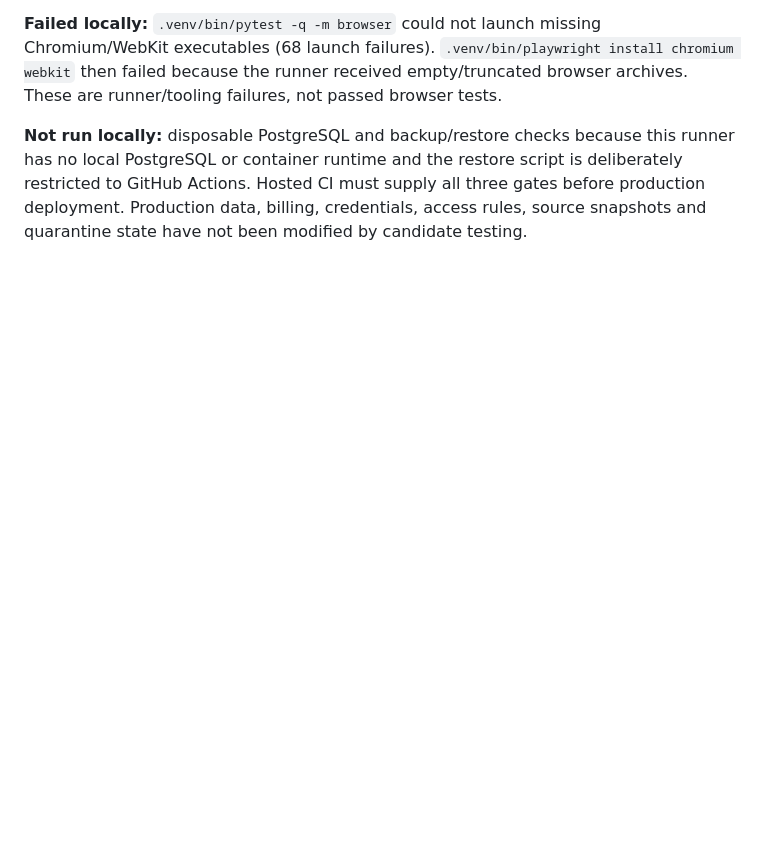
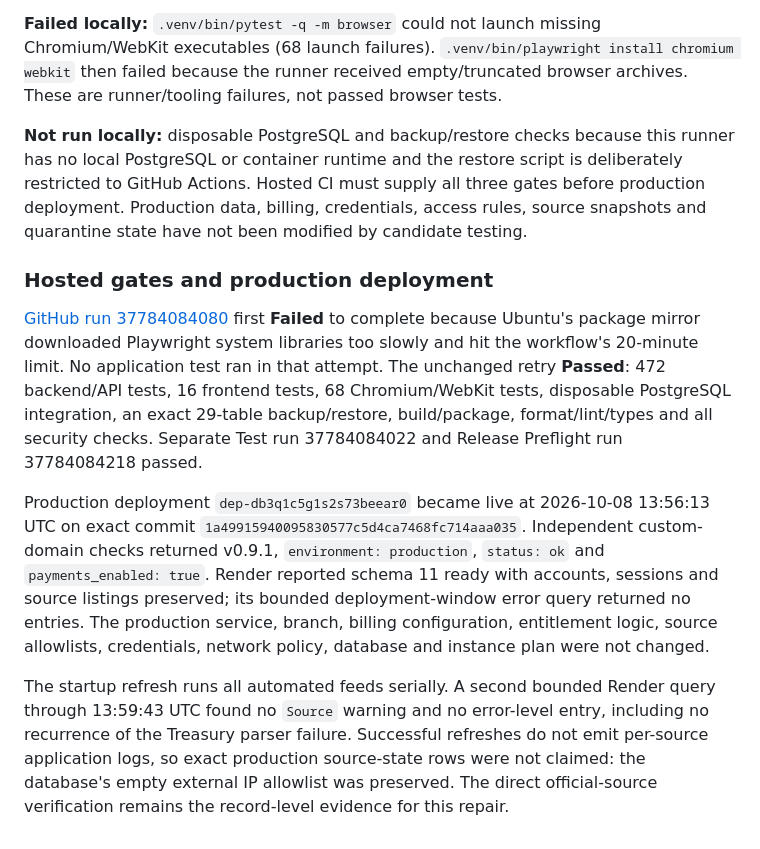
Before and after one commit to lupu-spec/Landwolf, a Markdown page: beta/docs/VERIFICATION.md, the part around the change. GitHub-like rendering; blank space fills up the shorter version.

Commit message:
Record production Treasury repair deployment

```diff
--- a/beta/docs/VERIFICATION.md
+++ b/beta/docs/VERIFICATION.md
@@ -2348,3 +2348,30 @@ runner has no local PostgreSQL or container runtime and the restore script is
 deliberately restricted to GitHub Actions. Hosted CI must supply all three gates
 before production deployment. Production data, billing, credentials, access rules,
 source snapshots and quarantine state have not been modified by candidate testing.
+
+### Hosted gates and production deployment
+
+[GitHub run 37784084080](https://github.com/lupu-spec/Landwolf/actions/runs/37784084080)
+first **Failed** to complete because Ubuntu's package mirror downloaded Playwright
+system libraries too slowly and hit the workflow's 20-minute limit. No application
+test ran in that attempt. The unchanged retry **Passed**: 472 backend/API tests,
+16 frontend tests, 68 Chromium/WebKit tests, disposable PostgreSQL integration,
+an exact 29-table backup/restore, build/package, format/lint/types and all security
+checks. Separate Test run 37784084022 and Release Preflight run 37784084218 passed.
+
+Production deployment `dep-db3q1c5g1s2s73beear0` became live at
+2026-10-08 13:56:13 UTC on exact commit
+`1a49915940095830577c5d4ca7468fc714aaa035`. Independent custom-domain checks
+returned v0.9.1, `environment: production`, `status: ok` and
+`payments_enabled: true`. Render reported schema 11 ready with accounts, sessions
+and source listings preserved; its bounded deployment-window error query returned
+no entries. The production service, branch, billing configuration, entitlement
+logic, source allowlists, credentials, network policy, database and instance plan
+were not changed.
+
+The startup refresh runs all automated feeds serially. A second bounded Render
+query through 13:59:43 UTC found no `Source` warning and no error-level entry,
+including no recurrence of the Treasury parser failure. Successful refreshes do
+not emit per-source application logs, so exact production source-state rows were
+not claimed: the database's empty external IP allowlist was preserved. The direct
+official-source verification remains the record-level evidence for this repair.
```
Also changed, not shown: RELEASES.md (+7 -4 lines).
